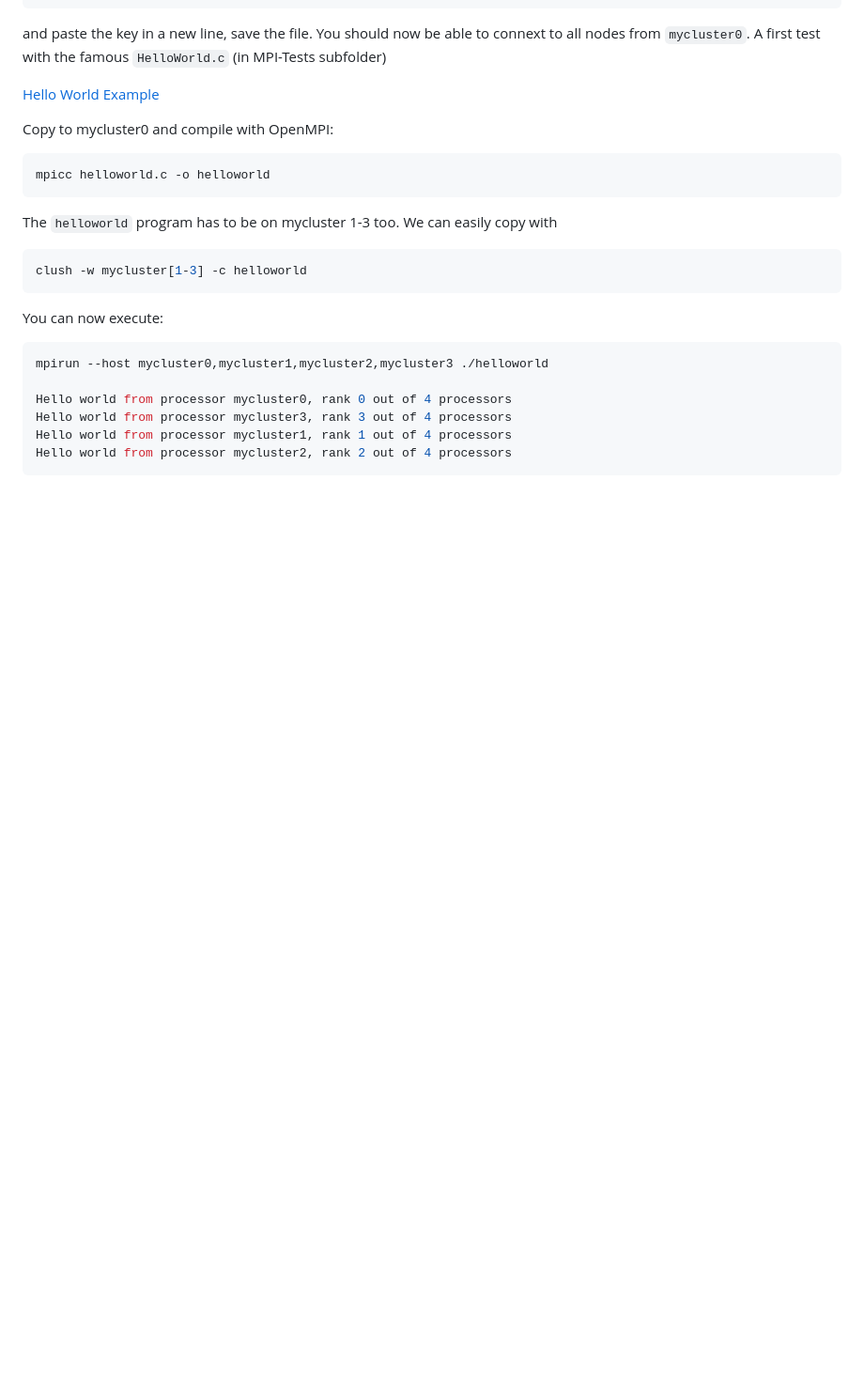
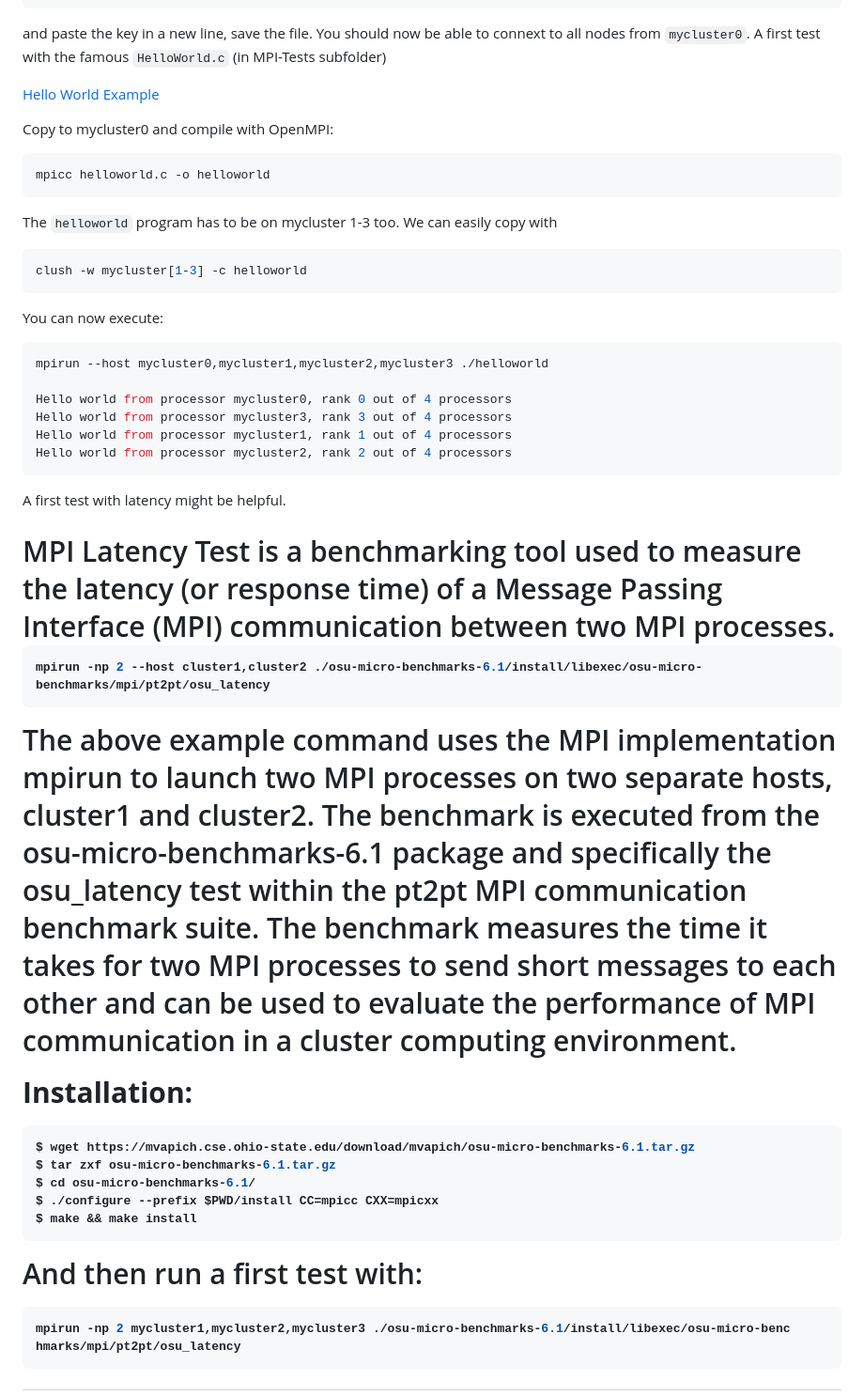
Before and after one commit to Egbert-Azure/stockfish-cluster, a Markdown page: setup-azure-cluster/SetupAzureBasicMPICluster.md, the part around the change. Shown at 94% size. Drawn GitHub-style; blank space fills up the shorter version.

````diff
--- a/setup-azure-cluster/SetupAzureBasicMPICluster.md
+++ b/setup-azure-cluster/SetupAzureBasicMPICluster.md
@@ -130,3 +130,25 @@ Hello world from processor mycluster3, rank 3 out of 4 processors
 Hello world from processor mycluster1, rank 1 out of 4 processors
 Hello world from processor mycluster2, rank 2 out of 4 processors
 ```
+A first test with latency might be helpful.
+<h1>MPI Latency Test</h2> is a benchmarking tool used to measure the latency (or response time) of a Message Passing Interface (MPI) communication between two MPI processes.
+
+``` console
+mpirun -np 2 --host cluster1,cluster2 ./osu-micro-benchmarks-6.1/install/libexec/osu-micro-benchmarks/mpi/pt2pt/osu_latency
+```
+
+The above example command uses the MPI implementation mpirun to launch two MPI processes on two separate hosts, cluster1 and cluster2. The benchmark is executed from the osu-micro-benchmarks-6.1 package and specifically the osu_latency test within the pt2pt MPI communication benchmark suite. The benchmark measures the time it takes for two MPI processes to send short messages to each other and can be used to evaluate the performance of MPI communication in a cluster computing environment.
+
+<b>Installation:</b>
+``` console
+$ wget https://mvapich.cse.ohio-state.edu/download/mvapich/osu-micro-benchmarks-6.1.tar.gz
+$ tar zxf osu-micro-benchmarks-6.1.tar.gz
+$ cd osu-micro-benchmarks-6.1/
+$ ./configure --prefix $PWD/install CC=mpicc CXX=mpicxx
+$ make && make install
+```
+And then run a first test with:
+ ``` console
+ mpirun -np 2 mycluster1,mycluster2,mycluster3 ./osu-micro-benchmarks-6.1/install/libexec/osu-micro-benc
+hmarks/mpi/pt2pt/osu_latency
+```
````
